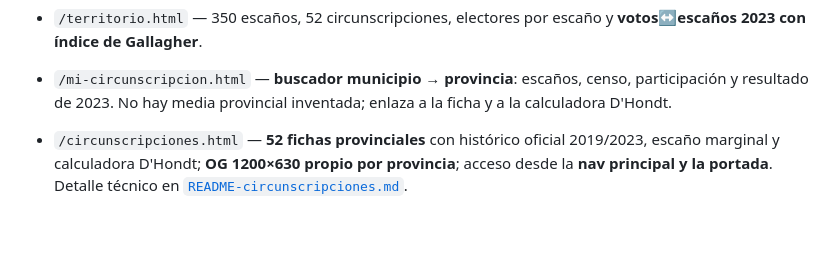
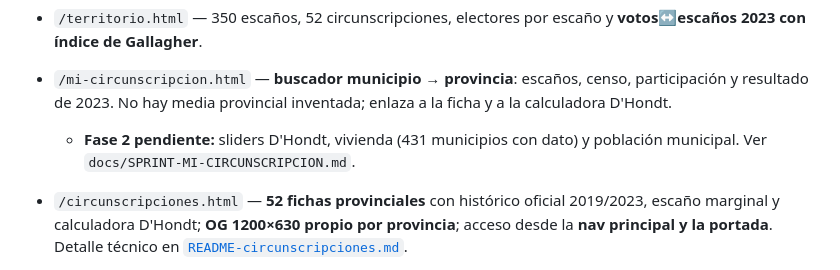
Before and after one commit to mcasrom/elecciones29n-osint, a Markdown page: README.md, the part around the change. GitHub-like rendering; blank space fills up the shorter version.

Commit message:
29N: anotar sprint fase 2 Mi circunscripcion

```diff
--- a/README.md
+++ b/README.md
@@ -51,6 +51,7 @@ dato, no en una nota al pie.
 - `/participacion.html` — Participación nacional 1979–2023 y **provincial 1977–2023** (selector + comparación con la media nacional).
 - `/territorio.html` — 350 escaños, 52 circunscripciones, electores por escaño y **votos↔escaños 2023 con índice de Gallagher**.
 - `/mi-circunscripcion.html` — **buscador municipio → provincia**: escaños, censo, participación y resultado de 2023. No hay media provincial inventada; enlaza a la ficha y a la calculadora D'Hondt.
+  - **Fase 2 pendiente:** sliders D'Hondt, vivienda (431 municipios con dato) y población municipal. Ver `docs/SPRINT-MI-CIRCUNSCRIPCION.md`.
 
 - `/circunscripciones.html` — **52 fichas provinciales** con histórico oficial 2019/2023, escaño marginal y calculadora D'Hondt; **OG 1200×630 propio por provincia**; acceso desde la **nav principal y la portada**. Detalle técnico en [`README-circunscripciones.md`](README-circunscripciones.md).
 - `/factores.html` — Factores y participación: día/festivo, meteorología (M5) y **resultados v1**.
```
Also changed, not shown: docs/SPRINT-MI-CIRCUNSCRIPCION.md (added, +51 -0 lines).
